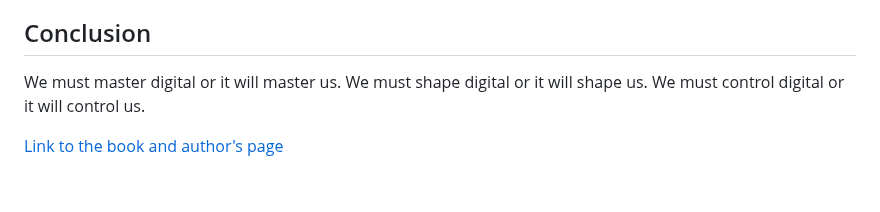
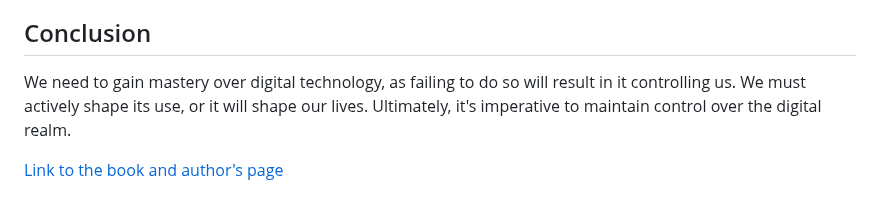
Before and after one commit to learnwithgurpreet/b.learnwithgurpreet.me, a Markdown page: src/posts/world-wide-waste.md, the part around the change. Drawn GitHub-style.

Commit message:
rephrased world wide waste

```diff
--- a/src/posts/world-wide-waste.md
+++ b/src/posts/world-wide-waste.md
@@ -80,6 +80,6 @@ Electric vehicles (E-vehicles) don't offer a silver bullet for CO² emissions. T
 
 ## Conclusion
 
-We must master digital or it will master us. We must shape digital or it will shape us. We must control digital or it will control us.
+We need to gain mastery over digital technology, as failing to do so will result in it controlling us. We must actively shape its use, or it will shape our lives. Ultimately, it's imperative to maintain control over the digital realm.
 
 [Link to the book and author's page](https://gerrymcgovern.com/world-wide-waste/)
```
